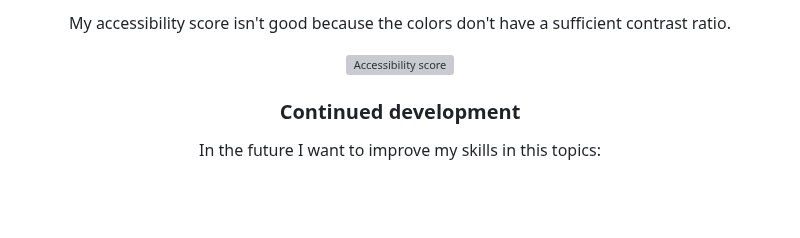
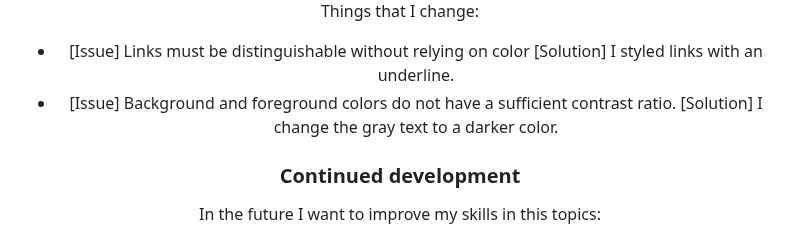
Before and after one commit to RozangelaPeixoto/qrcode_component, a Markdown page: README.md, the part around one of its changes. Drawn GitHub-style; blank space fills up the shorter version; grey boxes are pictures that could not be loaded.

```diff
--- a/README.md
+++ b/README.md
@@ -49,8 +49,7 @@ Using the Google Lighthouse I made some changes to my code to improve my scores.
 
-My accessibility score isn't good because the colors don't have a sufficient contrast ratio.
-<p align="center">
-  <img width="597" height="390" alt="Accessibility score" src="https://github.com/RozangelaPeixoto/qrcode_component/assets/140510936/c9a5555c-272f-4da8-af6c-c81b3c963905">
-</p>
+Things that I change:
+- [Issue] Links must be distinguishable without relying on color [Solution] I styled links with an underline.
+- [Issue] Background and foreground colors do not have a sufficient contrast ratio. [Solution] I change the gray text to a darker color.
 
 ### Continued development
 
```
Also changed, not shown: other parts of README.md (+3 -3 lines).
